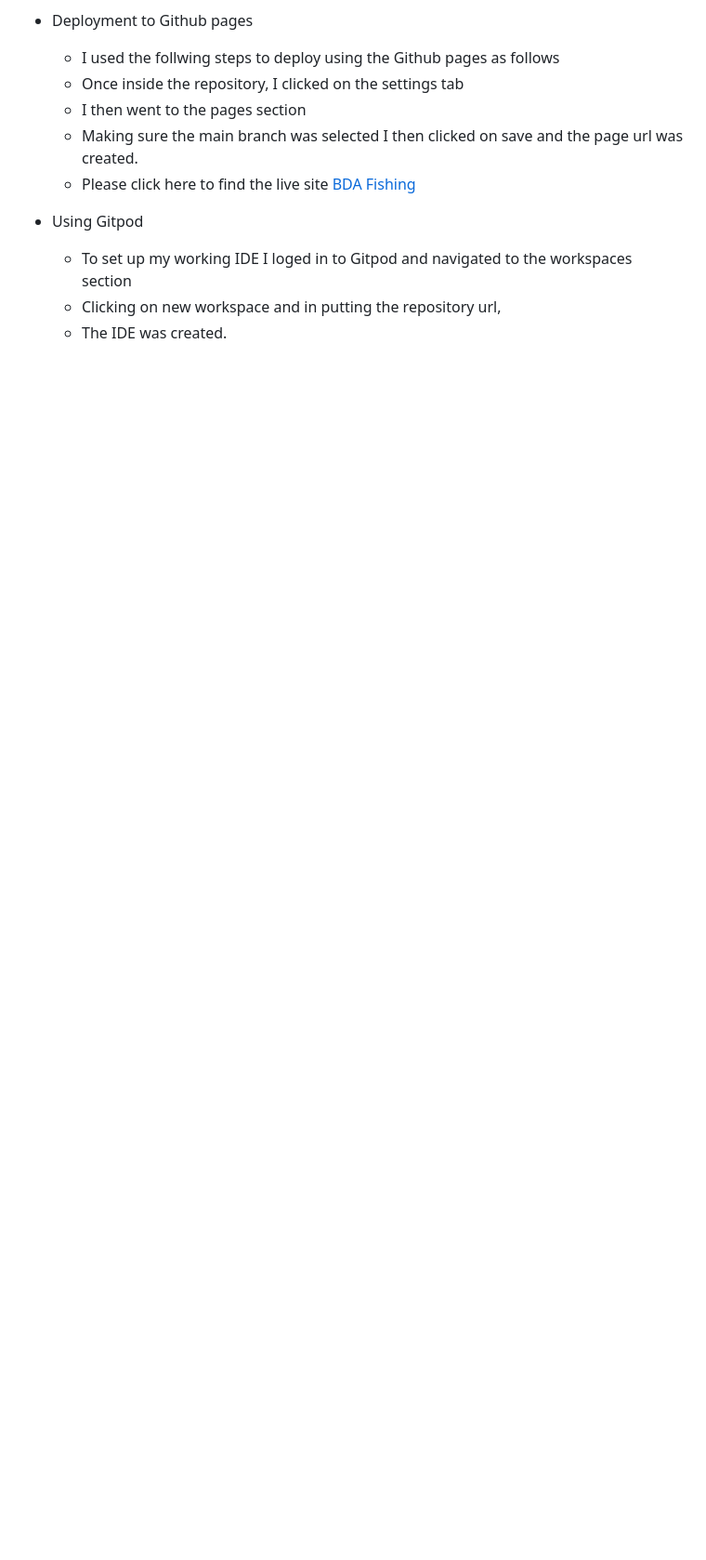
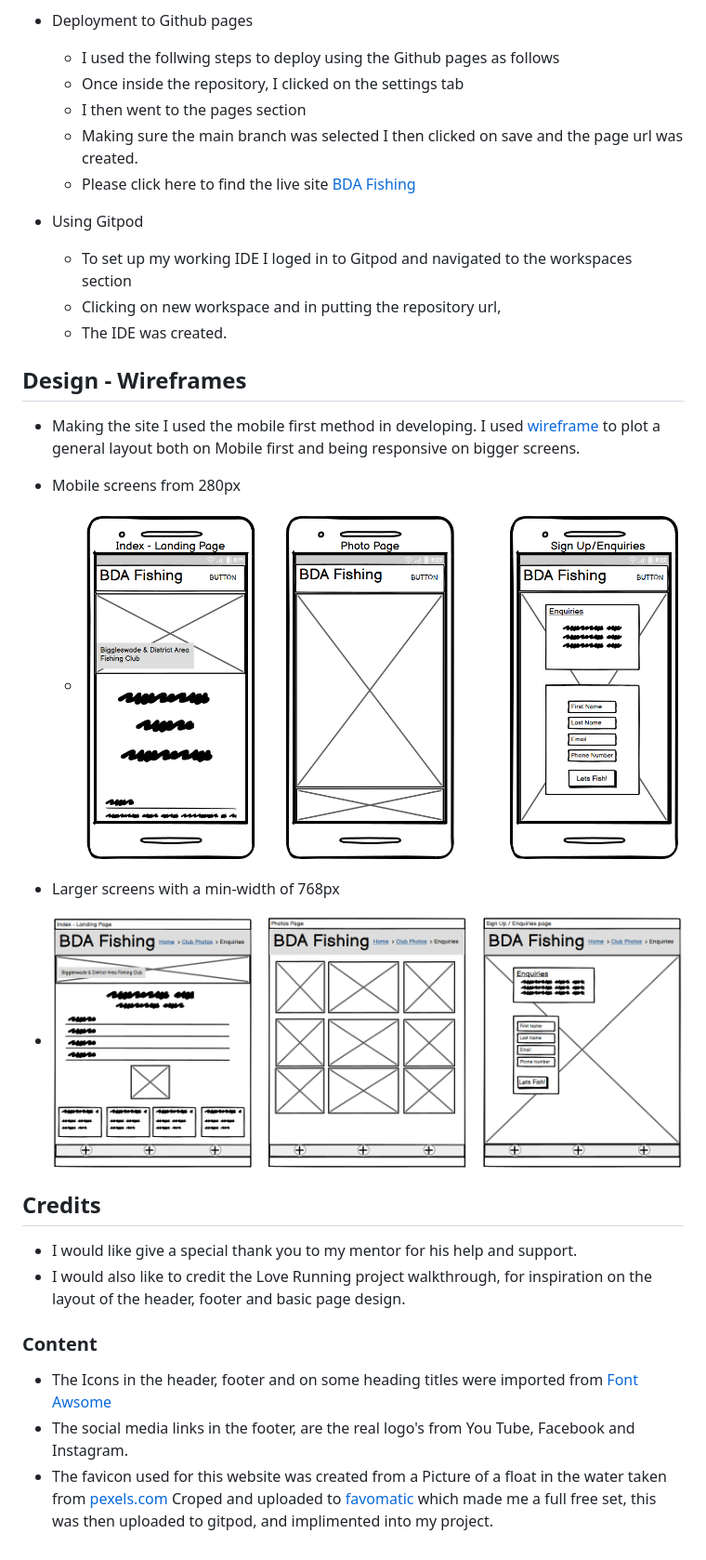
Before and after one commit to Rick-8/fishingclub, a Markdown page: README.md, the part around the change printed below. Shown: that part at 93% size. GitHub-like rendering; pictures changed too: assets/images/wireframes-android.png (added), assets/images/wireframes-desktop.png (added); blank space fills up the shorter version.

Commit message:
README file added content unto the credits and content admission

```diff
--- a/README.md
+++ b/README.md
@@ -130,3 +130,23 @@ I ran my page through Lighthouse to ensure my site is easy to read an nicely acc
   - To set up my working IDE I loged in to Gitpod and navigated to the workspaces section
   - Clicking on new workspace and in putting the repository url,
   - The IDE was created.
+
+## Design - Wireframes
+
+ - Making the site I used the mobile first method in developing. I used [wireframe](https://balsamiq.com/) to plot a general layout both on Mobile first and being responsive on bigger screens.
+
+* Mobile screens from 280px
+  - ![Screenshot of the websites homepage on different devices](assets/images/wireframes-android.png)
+
+ * Larger screens with a min-width of 768px
+  - ![Screenshot of the websites homepage on different devices](assets/images/wireframes-desktop.png)
+
+
+## Credits
+- I would like give a special thank you to my mentor for his help and support.
+- I would also like to credit the Love Running project walkthrough, for inspiration on the layout of the header, footer and basic page design.
+
+### Content
+ - The Icons in the header, footer and on some heading titles were imported from [Font Awsome](https://fontawesome.com/)
+ - The social media links in the footer, are the real logo's from You Tube, Facebook and Instagram.
+ - The favicon used for this website was created from a Picture of a float in the water taken from [pexels.com](https://www.pexels.com/) Croped and uploaded to [favomatic](https://favicomatic.com/) which made me a full free set, this was then uploaded to gitpod, and implimented into my project.
```
Also changed, not shown: other parts of README.md (+1 -1 lines).
